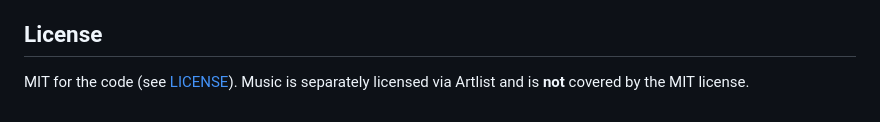
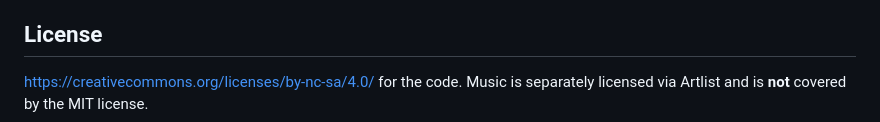
Before and after one commit to drone1337llc-lgtm/MnemonicAi, a Markdown page: README.md, the part around the change. Rendered like a GitHub page.

Commit message:
Update license information in README.md

```diff
--- a/README.md
+++ b/README.md
@@ -151,5 +151,5 @@ keep the core dependency-free. See [CHANGELOG.md](CHANGELOG.md) for release hist
 
 ## License
 
-MIT for the code (see [LICENSE](LICENSE)). Music is separately licensed via Artlist and
+https://creativecommons.org/licenses/by-nc-sa/4.0/ for the code. Music is separately licensed via Artlist and
 is **not** covered by the MIT license.
```
